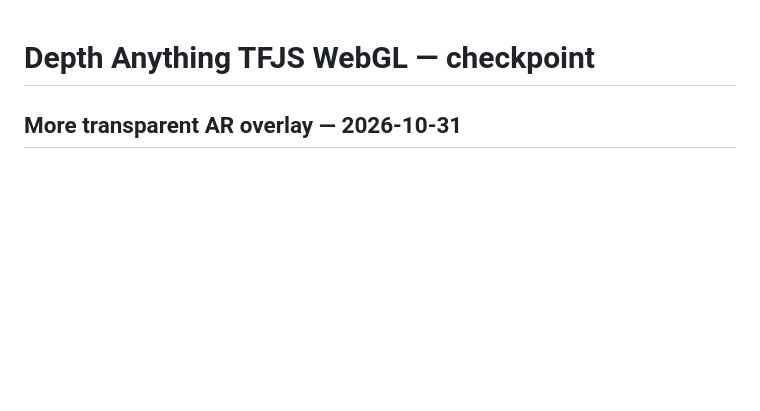
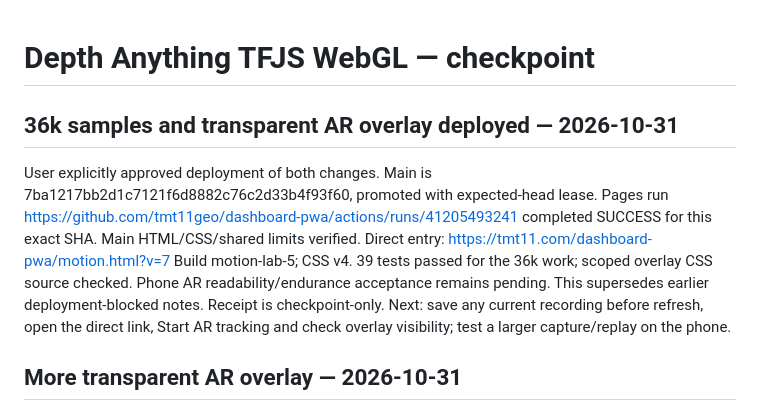
Before and after one commit to tmt11geo/dashboard-pwa, a Markdown page: DONE.md, the part around the change. GitHub-like rendering; blank space fills up the shorter version.

Commit message:
Record successful 36k and transparent overlay deployment

```diff
--- a/DONE.md
+++ b/DONE.md
@@ -1,4 +1,17 @@
 # Depth Anything TFJS WebGL — checkpoint
+
+## 36k samples and transparent AR overlay deployed — 2026-10-31
+
+User explicitly approved deployment of both changes. Main is
+7ba1217bb2d1c7121f6d8882c76c2d33b4f93f60, promoted with expected-head lease.
+Pages run https://github.com/tmt11geo/dashboard-pwa/actions/runs/41205493241
+completed SUCCESS for this exact SHA. Main HTML/CSS/shared limits verified.
+Direct entry: https://tmt11.com/dashboard-pwa/motion.html?v=7
+Build motion-lab-5; CSS v4. 39 tests passed for the 36k work; scoped overlay
+CSS source checked. Phone AR readability/endurance acceptance remains pending.
+This supersedes earlier deployment-blocked notes. Receipt is checkpoint-only.
+Next: save any current recording before refresh, open the direct link, Start AR
+tracking and check overlay visibility; test a larger capture/replay on the phone.
 
 ## More transparent AR overlay — 2026-10-31
 
```
Also changed, not shown: docs/depth-tfjs-status.md (+13 -0 lines).
